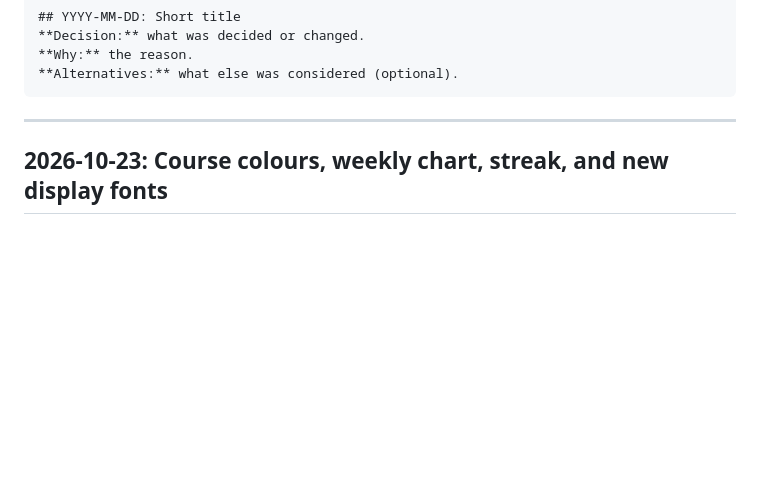
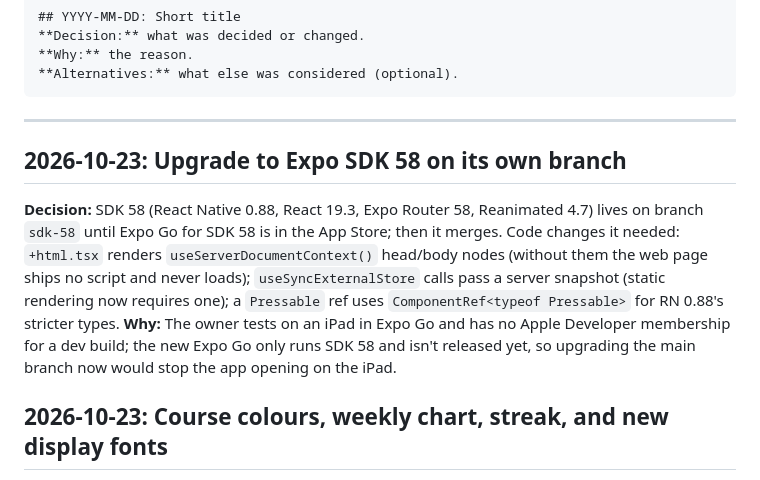
Before and after one commit to filoliams/Trajectory, a Markdown page: DECISIONS.md, the part around the change. Drawn GitHub-style; blank space fills up the shorter version.

Commit message:
Log the SDK 58 upgrade decision
Co-Authored-By: Claude Opus 5.5 <noreply@anthropic.com>

````diff
--- a/DECISIONS.md
+++ b/DECISIONS.md
@@ -13,6 +13,10 @@ Format:
 ```
 
 ---
+
+## 2026-10-23: Upgrade to Expo SDK 58 on its own branch
+**Decision:** SDK 58 (React Native 0.88, React 19.3, Expo Router 58, Reanimated 4.7) lives on branch `sdk-58` until Expo Go for SDK 58 is in the App Store; then it merges. Code changes it needed: `+html.tsx` renders `useServerDocumentContext()` head/body nodes (without them the web page ships no script and never loads); `useSyncExternalStore` calls pass a server snapshot (static rendering now requires one); a `Pressable` ref uses `ComponentRef<typeof Pressable>` for RN 0.88's stricter types.
+**Why:** The owner tests on an iPad in Expo Go and has no Apple Developer membership for a dev build; the new Expo Go only runs SDK 58 and isn't released yet, so upgrading the main branch now would stop the app opening on the iPad.
 
 ## 2026-10-23: Course colours, weekly chart, streak, and new display fonts
 **Decision:** Each course gets a fixed colour (its place among the semester's codes, A–Z) used on its rings, bars, plan cards and deadline dots. Today adds a big progress ring, a tappable seven-day study chart, a streak card, phone quick actions, and three columns on large desktops. Past study days are read from `study_time` (last 28 days) on the client, under row-level security. Titles use Bricolage Grotesque, with one word in Instrument Serif italic; body stays Geist, numbers Geist Mono. Added `@expo-google-fonts/bricolage-grotesque` and `@expo-google-fonts/instrument-serif` at the owner's request.
````
